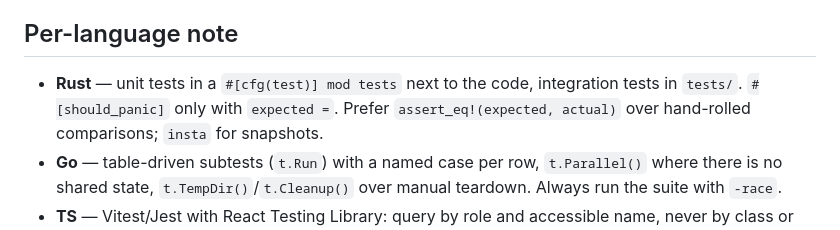
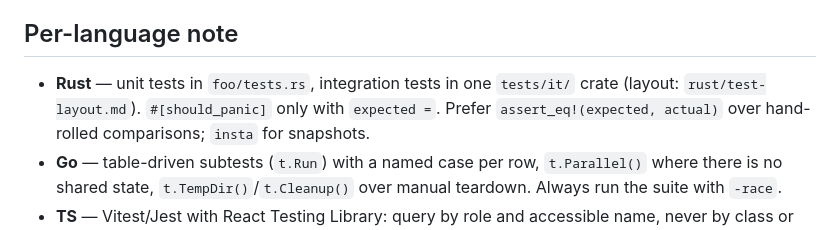
Before and after one commit to dohrm/claude-rules, a Markdown page: rules/testing/strategy.md, the part around the change. GitHub-like rendering.

```diff
--- a/rules/testing/strategy.md
+++ b/rules/testing/strategy.md
@@ -76,8 +76,8 @@ and the retry must be logged and counted — never silent.
 
 ## Per-language note
 
-- **Rust** — unit tests in a `#[cfg(test)] mod tests` next to the code, integration
-  tests in `tests/`. `#[should_panic]` only with `expected =`. Prefer
+- **Rust** — unit tests in `foo/tests.rs`, integration tests in one `tests/it/` crate
+  (layout: `rust/test-layout.md`). `#[should_panic]` only with `expected =`. Prefer
   `assert_eq!(expected, actual)` over hand-rolled comparisons; `insta` for snapshots.
 - **Go** — table-driven subtests (`t.Run`) with a named case per row, `t.Parallel()`
   where there is no shared state, `t.TempDir()`/`t.Cleanup()` over manual teardown.
```
Also changed, not shown: CHANGELOG.md (+6 -0 lines), rules/rust/test-layout.md (added, +34 -0 lines).
